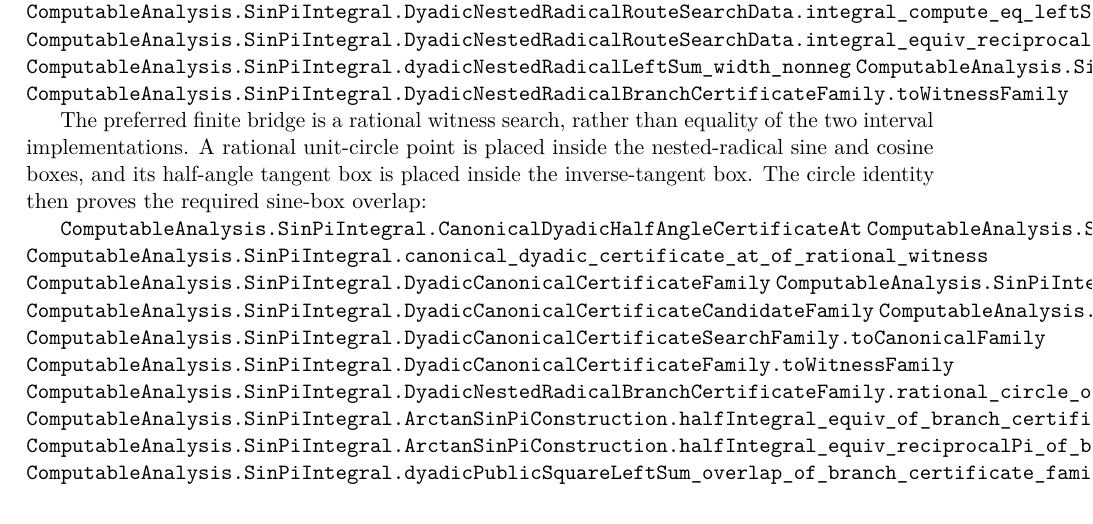
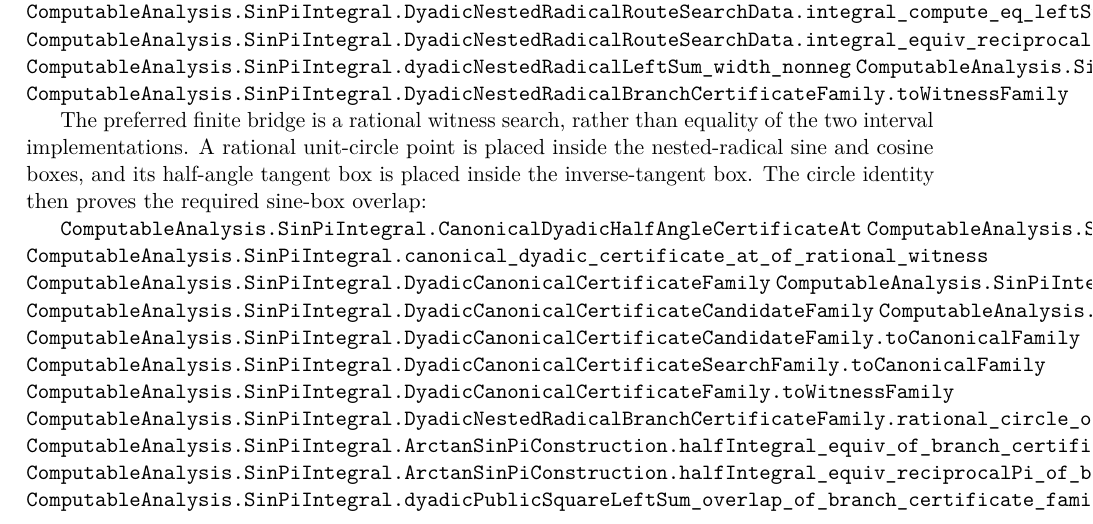
Before and after one commit to liuyao12/computable-analysis, a LaTeX thesis (blueprint/src/web.tex, which reads blueprint/src/03-integrals.tex): part of page 59 of 127, cut so that both start at the same text. Compiled offline with pdfLaTeX.

Commit message:
Add direct dyadic candidate conversion

```diff
--- a/blueprint/src/03-integrals.tex
+++ b/blueprint/src/03-integrals.tex
@@ -1641,6 +1641,7 @@ the required sine-box overlap:
 \lean{ComputableAnalysis.SinPiIntegral.DyadicCanonicalCertificateSearchFamily}
 \lean{ComputableAnalysis.SinPiIntegral.DyadicCanonicalCertificateCandidateFamily}
 \lean{ComputableAnalysis.SinPiIntegral.DyadicCanonicalCertificateCandidateFamily.toSearchFamily}
+\lean{ComputableAnalysis.SinPiIntegral.DyadicCanonicalCertificateCandidateFamily.toCanonicalFamily}
 \lean{ComputableAnalysis.SinPiIntegral.DyadicCanonicalCertificateSearchFamily.toCanonicalFamily}
 \lean{ComputableAnalysis.SinPiIntegral.DyadicCanonicalCertificateFamily.toWitnessFamily}
 \lean{ComputableAnalysis.SinPiIntegral.DyadicNestedRadicalBranchCertificateFamily.rational_circle_overlap}
```
Also changed, not shown: 2 other files.
